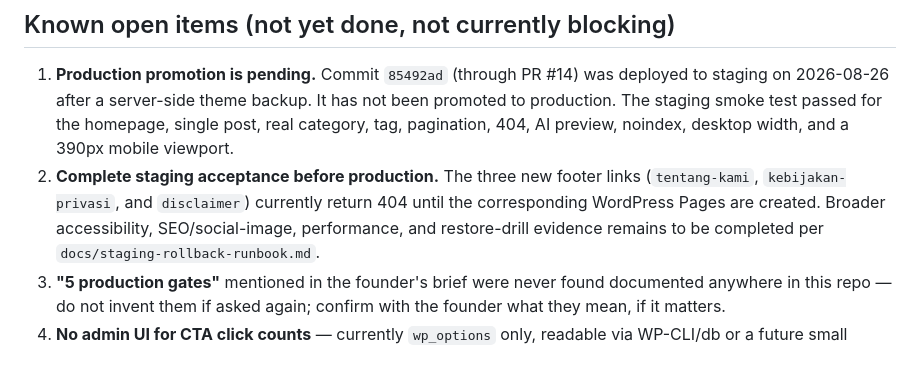
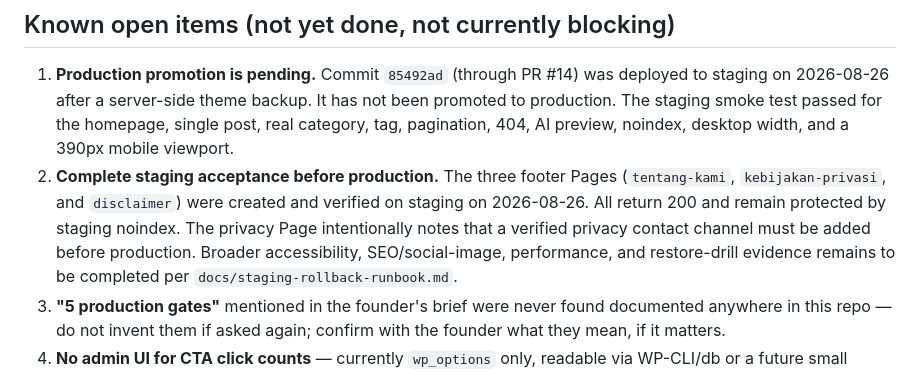
Before and after one commit to fahlm/bitmomo, a Markdown page: docs/ENGINEERING_CONTEXT.md, the part around the change. Rendered like a GitHub page.

Commit message:
docs: record staging legal pages verification

```diff
--- a/docs/ENGINEERING_CONTEXT.md
+++ b/docs/ENGINEERING_CONTEXT.md
@@ -109,9 +109,11 @@ self-contained and only loaded when a template calls
    not been promoted to production. The staging smoke test passed for the
    homepage, single post, real category, tag, pagination, 404, AI preview,
    noindex, desktop width, and a 390px mobile viewport.
-2. **Complete staging acceptance before production.** The three new footer
-   links (`tentang-kami`, `kebijakan-privasi`, and `disclaimer`) currently
-   return 404 until the corresponding WordPress Pages are created. Broader
+2. **Complete staging acceptance before production.** The three footer Pages
+   (`tentang-kami`, `kebijakan-privasi`, and `disclaimer`) were created and
+   verified on staging on 2026-08-26. All return 200 and remain protected by
+   staging noindex. The privacy Page intentionally notes that a verified
+   privacy contact channel must be added before production. Broader
    accessibility, SEO/social-image, performance, and restore-drill evidence
    remains to be completed per `docs/staging-rollback-runbook.md`.
 3. **"5 production gates"** mentioned in the founder's brief were never found
```
Also changed, not shown: docs/staging-rollback-runbook.md (+2 -2 lines).
